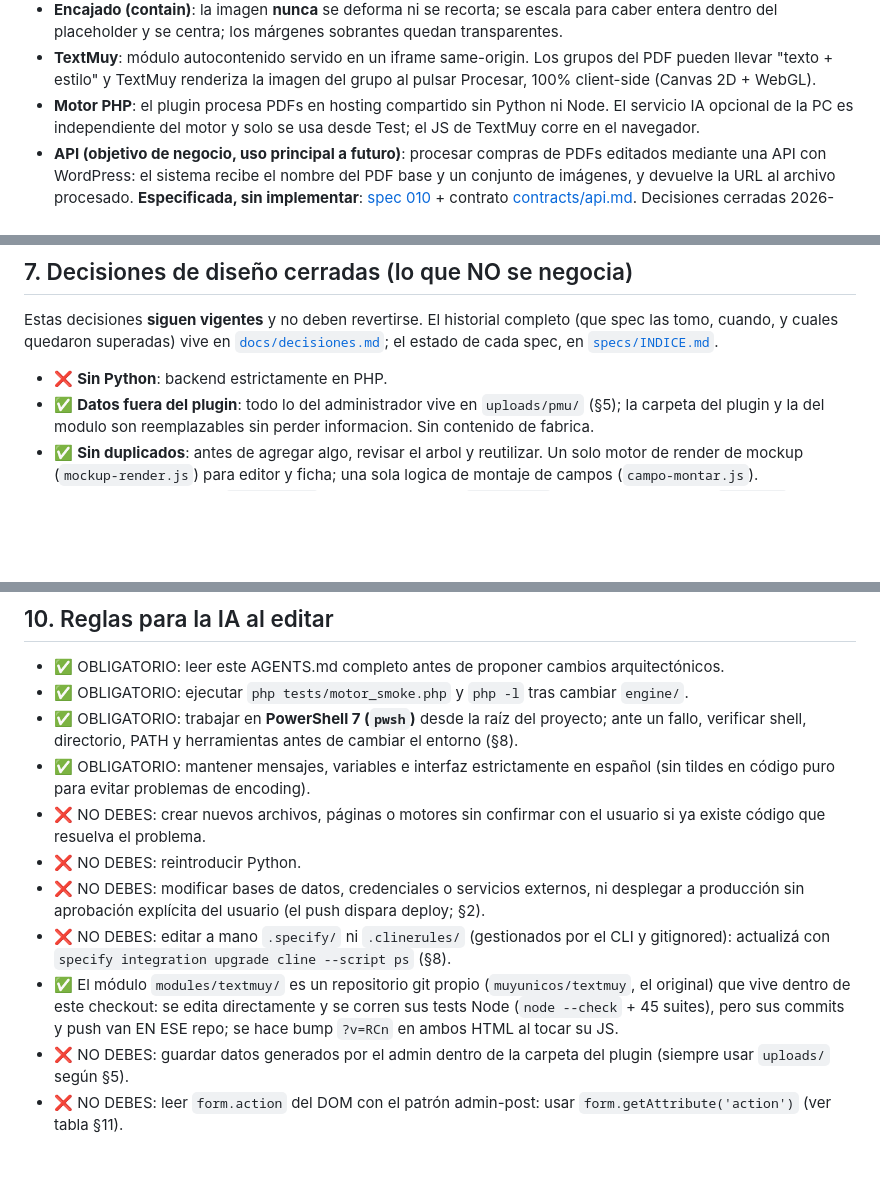
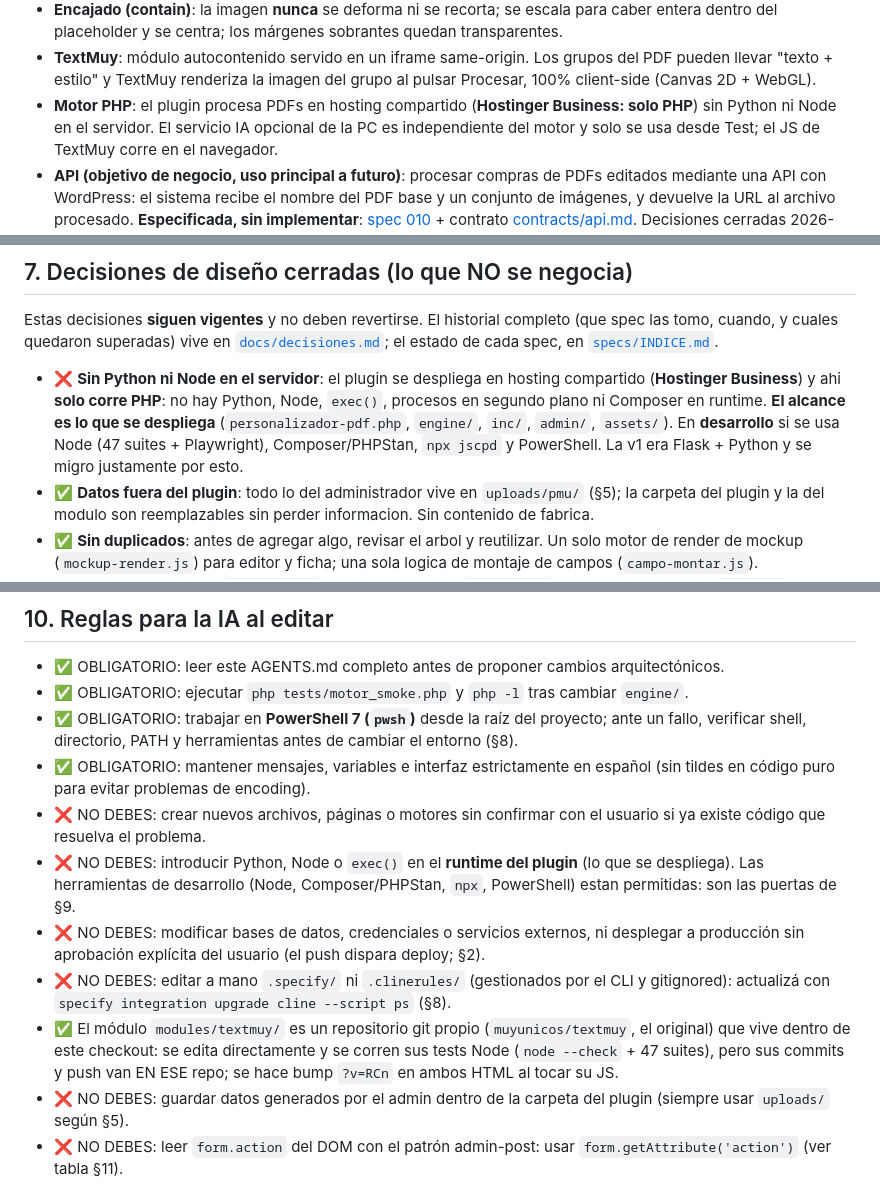
Before and after one commit to muyunicos/PersonalizadorPDF, a Markdown page: AGENTS.md, 3 parts joined by grey strips. GitHub-like rendering; blank space fills up the shorter version.

Commit message:
docs(agentes): acota sin-Python al runtime del servidor y corrige el conteo de suites (47)

```diff
--- a/AGENTS.md
+++ b/AGENTS.md
@@ -55,7 +55,8 @@ Integra el sistema **TextMuy** (editor de estilos de texto client-side) en la pe
 - **TextMuy**: módulo autocontenido servido en un iframe same-origin. Los grupos del PDF
   pueden llevar "texto + estilo" y TextMuy renderiza la imagen del grupo al pulsar
   Procesar, 100% client-side (Canvas 2D + WebGL).
-- **Motor PHP**: el plugin procesa PDFs en hosting compartido sin Python ni Node. El servicio
+- **Motor PHP**: el plugin procesa PDFs en hosting compartido (**Hostinger Business: solo PHP**)
+  sin Python ni Node en el servidor. El servicio
   IA opcional de la PC es independiente del motor y solo se usa desde Test; el JS de TextMuy
   corre en el navegador.
 - **API (objetivo de negocio, uso principal a futuro)**: procesar compras de PDFs editados
@@ -551,7 +552,11 @@ Estas decisiones **siguen vigentes** y no deben revertirse. El historial complet
 tomo, cuando, y cuales quedaron superadas) vive en [`docs/decisiones.md`](./docs/decisiones.md);
 el estado de cada spec, en [`specs/INDICE.md`](./specs/INDICE.md).
 
-- ❌ **Sin Python**: backend estrictamente en PHP.
+- ❌ **Sin Python ni Node en el servidor**: el plugin se despliega en hosting compartido
+  (**Hostinger Business**) y ahi **solo corre PHP**: no hay Python, Node, `exec()`, procesos en
+  segundo plano ni Composer en runtime. **El alcance es lo que se despliega** (`personalizador-pdf.php`,
+  `engine/`, `inc/`, `admin/`, `assets/`). En **desarrollo** si se usa Node (47 suites + Playwright),
+  Composer/PHPStan, `npx jscpd` y PowerShell. La v1 era Flask + Python y se migro justamente por esto.
 - ✅ **Datos fuera del plugin**: todo lo del administrador vive en `uploads/pmu/` (§5); la carpeta
   del plugin y la del modulo son reemplazables sin perder informacion. Sin contenido de fabrica.
 - ✅ **Sin duplicados**: antes de agregar algo, revisar el arbol y reutilizar. Un solo motor de
@@ -759,14 +764,16 @@ Si al regenerar el módulo el total no cuadra, revisar si entraron o salieron su
   tildes en código puro para evitar problemas de encoding).
 - ❌ NO DEBES: crear nuevos archivos, páginas o motores sin confirmar con el usuario si ya
   existe código que resuelva el problema.
-- ❌ NO DEBES: reintroducir Python.
+- ❌ NO DEBES: introducir Python, Node o `exec()` en el **runtime del plugin** (lo que se
+  despliega). Las herramientas de desarrollo (Node, Composer/PHPStan, `npx`, PowerShell) estan
+  permitidas: son las puertas de §9.
 - ❌ NO DEBES: modificar bases de datos, credenciales o servicios externos, ni desplegar a
   producción sin aprobación explícita del usuario (el push dispara deploy; §2).
 - ❌ NO DEBES: editar a mano `.specify/` ni `.clinerules/` (gestionados por el CLI y
   gitignored): actualizá con `specify integration upgrade cline --script ps` (§8).
 - ✅ El módulo `modules/textmuy/` es un repositorio git propio (`muyunicos/textmuy`, el
   original) que vive dentro de este checkout: se edita directamente y se corren sus tests
-  Node (`node --check` + 45 suites), pero sus commits y push van EN ESE repo; se hace bump
+  Node (`node --check` + 47 suites), pero sus commits y push van EN ESE repo; se hace bump
   `?v=RCn` en ambos HTML al tocar su JS.
 - ❌ NO DEBES: guardar datos generados por el admin dentro de la carpeta del plugin
   (siempre usar `uploads/` según §5).
```
Also changed, not shown: other parts of AGENTS.md (+1 -1 lines), docs/decisiones.md (+3 -1 lines).
